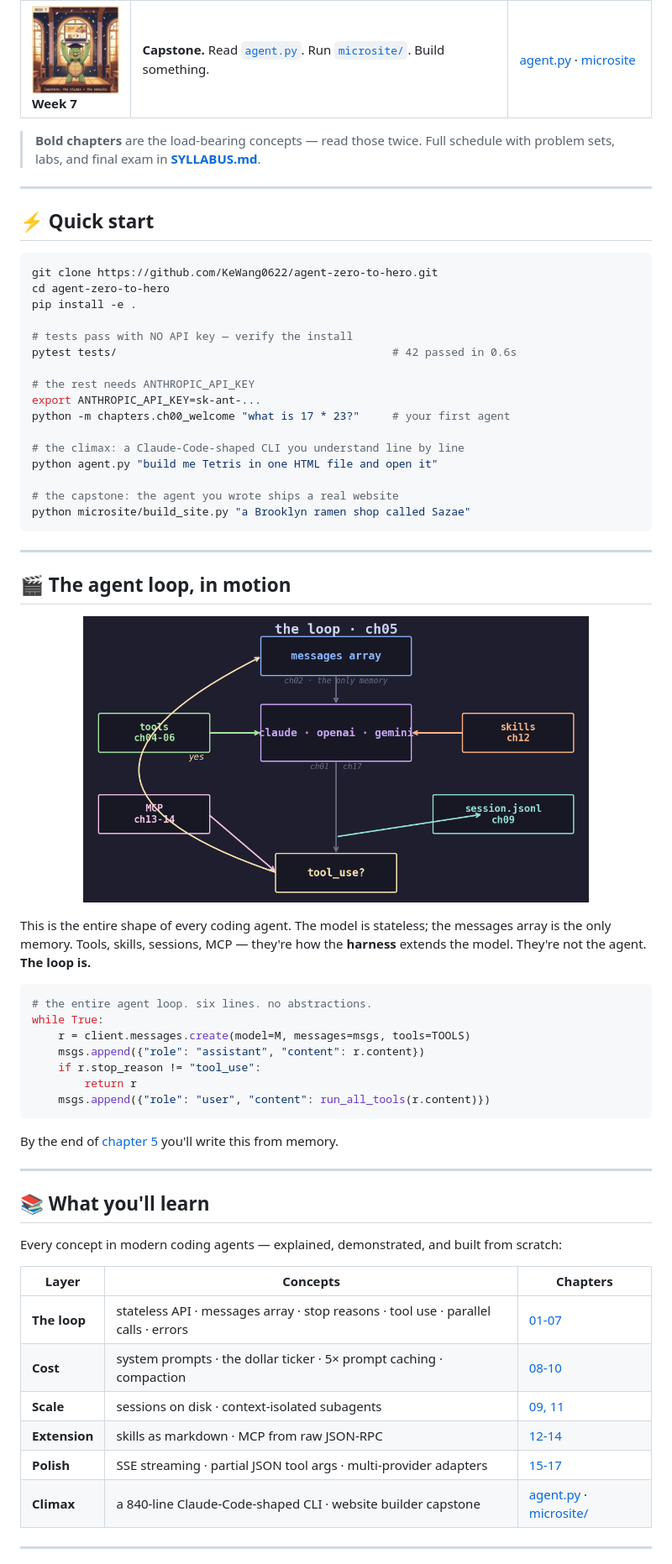
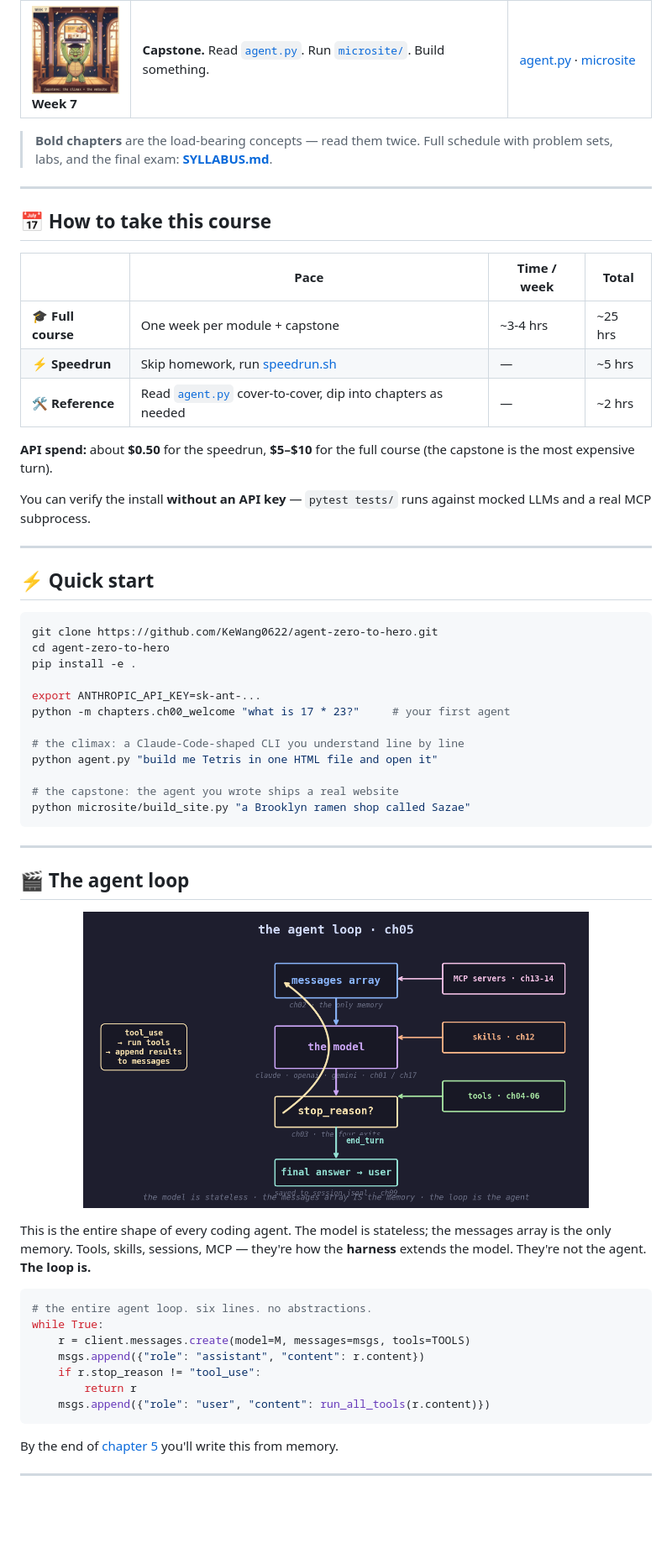
Before and after one commit to KeWang0622/agent-101, a Markdown page: README.md, the part around one of its changes. Shown at 84% size. GitHub-like rendering; pictures changed too: assets/loop.png; blank space fills up the shorter version.

```diff
--- a/README.md
+++ b/README.md
@@ -50,8 +52,22 @@ The course assumes you can write Python. That's it. By the end, you'll be able t
 | <img src="assets/week6.png" width="120"><br>**Week 6** | **Engineering polish.** Streaming. Three providers, one loop. | [15](chapters/ch15_streaming_text.md) · [16](chapters/ch16_streaming_tools.md) · [17](chapters/ch17_multi_provider.md) |
 | <img src="assets/week7.png" width="120"><br>**Week 7** | **Capstone.** Read [`agent.py`](agent.py). Run [`microsite/`](microsite/). Build something. | [agent.py](agent.py) · [microsite](microsite/) |
 
-> **Bold chapters** are the load-bearing concepts — read those twice.
-> Full schedule with problem sets, labs, and final exam in **[SYLLABUS.md](SYLLABUS.md)**.
+> **Bold chapters** are the load-bearing concepts — read them twice.
+> Full schedule with problem sets, labs, and the final exam: **[SYLLABUS.md](SYLLABUS.md)**.
+
+---
+
+## 📅 How to take this course
+
+| | Pace | Time / week | Total |
+|---|---|---|---|
+| 🎓 **Full course** | One week per module + capstone | ~3-4 hrs | ~25 hrs |
+| ⚡ **Speedrun** | Skip homework, run [speedrun.sh](runs/speedrun.sh) | — | ~5 hrs |
+| 🛠️ **Reference** | Read [`agent.py`](agent.py) cover-to-cover, dip into chapters as needed | — | ~2 hrs |
+
+**API spend:** about **$0.50** for the speedrun, **$5–$10** for the full course (the capstone is the most expensive turn).
+
+You can verify the install **without an API key** — `pytest tests/` runs against mocked LLMs and a real MCP subprocess.
 
 ---
 
@@ -62,10 +78,6 @@ git clone https://github.com/KeWang0622/agent-zero-to-hero.git
 cd agent-zero-to-hero
 pip install -e .
 
-# tests pass with NO API key — verify the install
-pytest tests/                                          # 42 passed in 0.6s
-
-# the rest needs ANTHROPIC_API_KEY
 export ANTHROPIC_API_KEY=sk-ant-...
 python -m chapters.ch00_welcome "what is 17 * 23?"     # your first agent
 
@@ -78,10 +90,10 @@ python microsite/build_site.py "a Brooklyn ramen shop called Sazae"
 
 ---
 
-## 🎬 The agent loop, in motion
+## 🎬 The agent loop
 
 <p align="center">
-  <a href="assets/loop-anim.mp4"><img src="assets/loop.png" alt="The agent loop" width="80%"></a>
+  <img src="assets/loop.png" alt="The agent loop" width="80%">
 </p>
 
 This is the entire shape of every coding agent. The model is stateless; the messages array is the only memory. Tools, skills, sessions, MCP — they're how the **harness** extends the model. They're not the agent. **The loop is.**
@@ -100,18 +112,3 @@ By the end of [chapter 5](chapters/ch05_the_loop.md) you'll write this from memo
 
 ---
 
-## 📚 What you'll learn
-
-Every concept in modern coding agents — explained, demonstrated, and built from scratch:
-
-| Layer | Concepts | Chapters |
-|---|---|---|
-| **The loop** | stateless API · messages array · stop reasons · tool use · parallel calls · errors | [01-07](chapters/) |
-| **Cost** | system prompts · the dollar ticker · 5× prompt caching · compaction | [08-10](chapters/) |
-| **Scale** | sessions on disk · context-isolated subagents | [09, 11](chapters/) |
-| **Extension** | skills as markdown · MCP from raw JSON-RPC | [12-14](chapters/) |
-| **Polish** | SSE streaming · partial JSON tool args · multi-provider adapters | [15-17](chapters/) |
-| **Climax** | a 840-line Claude-Code-shaped CLI · website builder capstone | [agent.py](agent.py) · [microsite/](microsite/) |
-
----
-
```
Also changed, not shown: other parts of README.md (+34 -63 lines), CHANGELOG.md (deleted, +0 -51 lines), assets/README.md (deleted, +0 -36 lines), docs/WISHLIST.md (deleted, +0 -54 lines), assets/hero.png (deleted), 3 other files.
